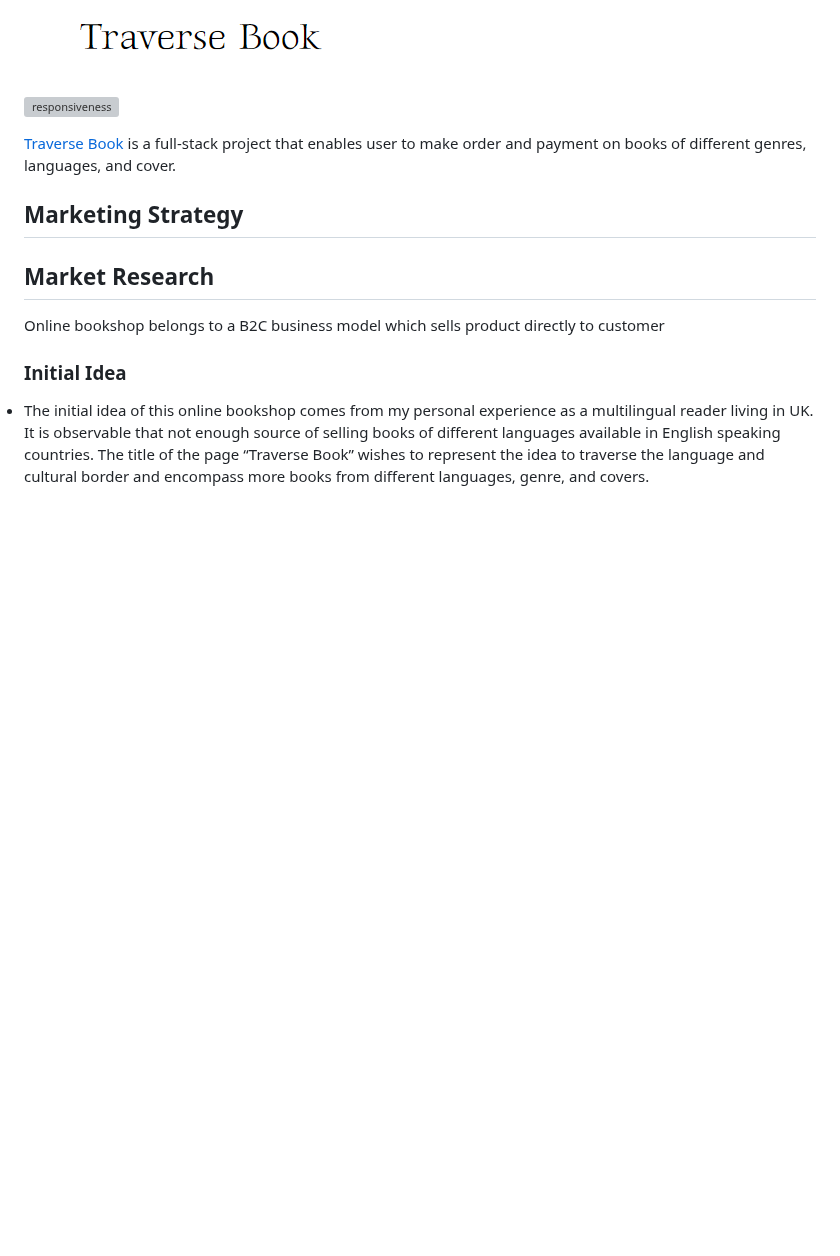
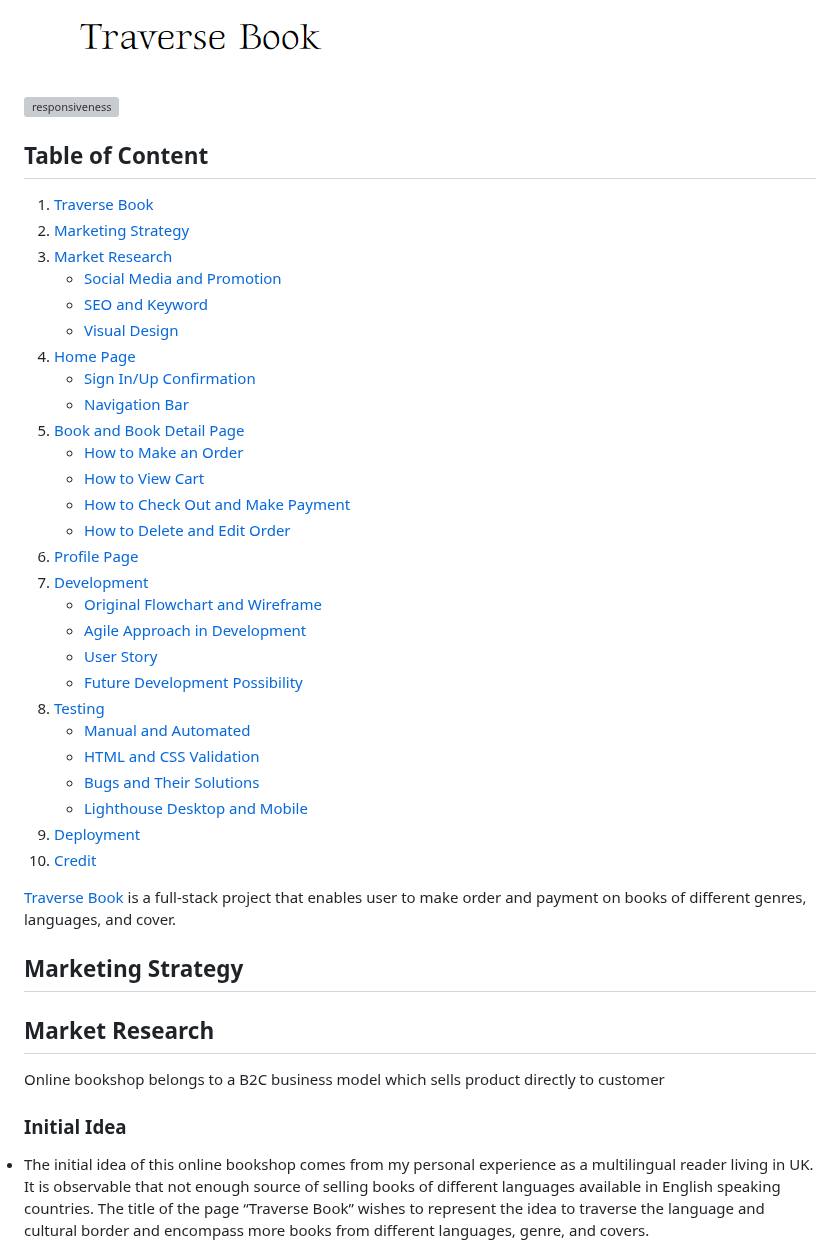
Before and after one commit to HoLaw77/CI-Project-5.2, a Markdown page: README.md, the part around the change. GitHub-like rendering; blank space fills up the shorter version; grey boxes are pictures that could not be loaded.

Commit message:
create table of content

```diff
--- a/README.md
+++ b/README.md
@@ -5,6 +5,39 @@
 ![logo](static/image/documentation/logo.png)
 
 ![responsiveness](static/image/documentation/responsiveness.png)
+
+
+<h2>Table of Content</h2>
+
+
+
+1. [Traverse Book](#traverse-book)
+2. [Marketing Strategy](#marketing-strategy)
+3. [Market Research](#market-research)
+   - [Social Media and Promotion](#social-media-and-promotion)
+   - [SEO and Keyword](#seo-and-keyword)
+   - [Visual Design](#visual-design)
+4. [Home Page](#home-page)
+   - [Sign In/Up Confirmation](#sign-inup-confirmation)
+   - [Navigation Bar](#navigation-bar)
+5. [Book and Book Detail Page](#book-and-book-detail-page)
+   - [How to Make an Order](#how-to-make-an-order)
+   - [How to View Cart](#how-to-view-cart)
+   - [How to Check Out and Make Payment](#how-to-check-out-and-make-payment)
+   - [How to Delete and Edit Order](#how-to-delete-and-edit-order)
+6. [Profile Page](#profile-page)
+7. [Development](#development)
+   - [Original Flowchart and Wireframe](#original-flowchart-and-wireframe)
+   - [Agile Approach in Development](#agile-approach-in-development)
+   - [User Story](#user-story)
+   - [Future Development Possibility](#future-development-possibility)
+8. [Testing](#testing)
+      - [Manual and Automated](#manual-and-automated)
+      - [HTML and CSS Validation](#html-and-css-validation)
+      - [Bugs and Their Solutions](#bugs-and-their-solutions)
+      - [Lighthouse Desktop and Mobile](#lighthouse-desktop-and-mobile)
+9. [Deployment](#deployment)
+10. [Credit](#credit)
 
 
 <p>
```
